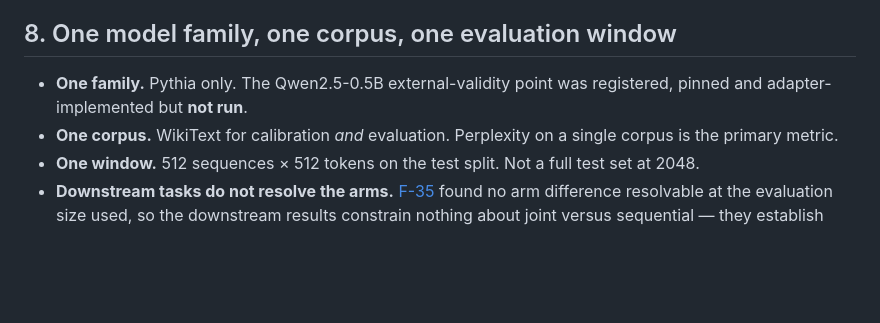
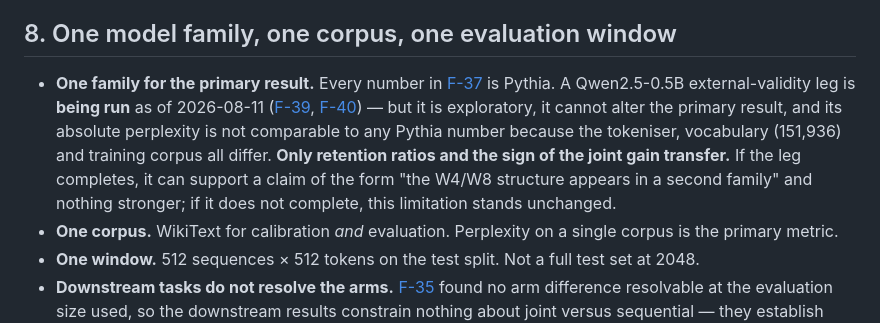
Before and after one commit to shehryarf67/Scale-Aware-Joint-Compression, a Markdown page: docs/limitations.md, the part around the change. Rendered like a GitHub page; blank space fills up the shorter version.

Commit message:
Correct limitations 8: the Qwen leg is running, not unrun
The line said the external-validity point was registered and adapter-implemented
but not run. It has been running since 2026-08-11 (F-39, F-40), so the statement
was false as written.

Replaced with what the leg can and cannot support: exploratory, cannot alter F-37,
and absolute perplexity is not comparable to any Pythia number because the
tokeniser, 151,936-entry vocabulary and training corpus all differ. Only retention
ratios and the sign of the joint gain transfer. If it completes it supports "the
W4/W8 structure appears in a second family" and nothing stronger; if it does not,
the limitation stands unchanged.

Written so the sentence is correct either way, since the grid may not finish.

Co-Authored-By: Claude Opus 5 (1M context) <noreply@anthropic.com>

```diff
--- a/docs/limitations.md
+++ b/docs/limitations.md
@@ -123,8 +123,14 @@ P→Q won there by 4–7 pp, far outside any plausible order uncertainty.
 
 ## 8. One model family, one corpus, one evaluation window
 
-- **One family.** Pythia only. The Qwen2.5-0.5B external-validity point was registered, pinned and
-  adapter-implemented but **not run**.
+- **One family for the primary result.** Every number in [F-37](findings_log.md#f-37) is Pythia.
+  A Qwen2.5-0.5B external-validity leg is **being run** as of 2026-08-11
+  ([F-39](findings_log.md#f-39), [F-40](findings_log.md#f-40)) — but it is exploratory, it cannot
+  alter the primary result, and its absolute perplexity is not comparable to any Pythia number
+  because the tokeniser, vocabulary (151,936) and training corpus all differ. **Only retention
+  ratios and the sign of the joint gain transfer.** If the leg completes, it can support a claim of
+  the form "the W4/W8 structure appears in a second family" and nothing stronger; if it does not
+  complete, this limitation stands unchanged.
 - **One corpus.** WikiText for calibration *and* evaluation. Perplexity on a single corpus is the
   primary metric.
 - **One window.** 512 sequences × 512 tokens on the test split. Not a full test set at 2048.
```
